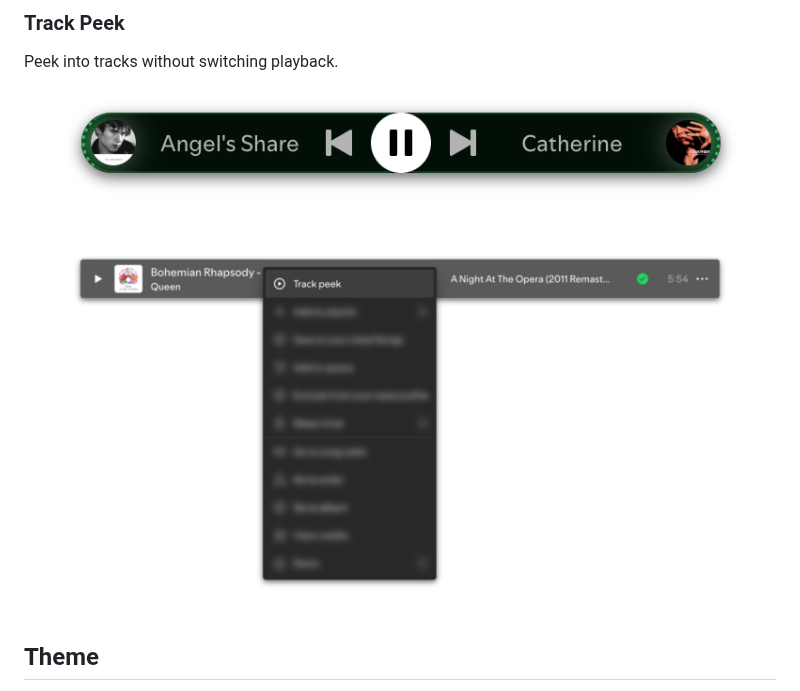
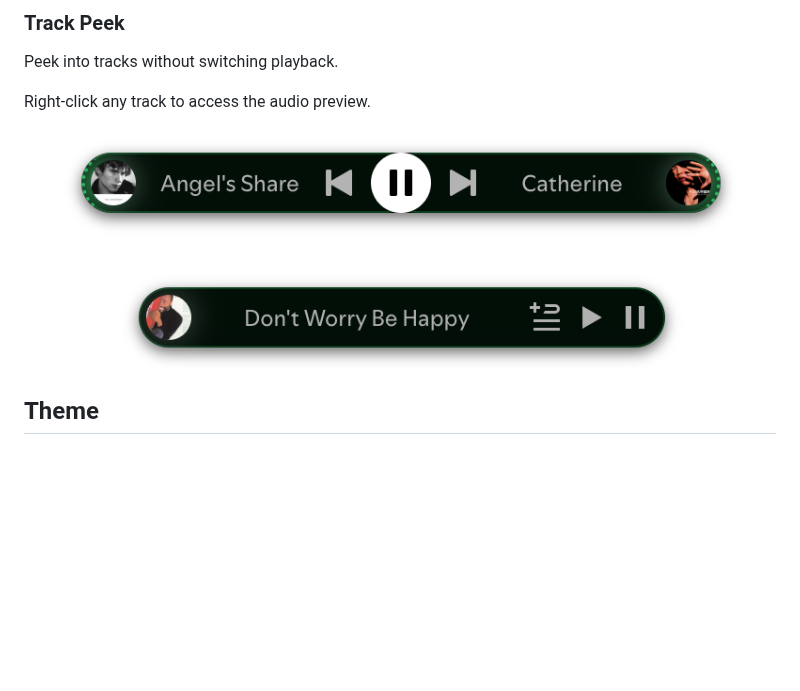
Before and after one commit to grasonchan/spotify-spice, a Markdown page: README.md, the part around the change. GitHub-like rendering; pictures changed too: screenshots/audio-preview.png (added), screenshots/track-peek-audio-preview.png (deleted); blank space fills up the shorter version.

Commit message:
docs(track-peek): update overview and preview assets for audio preview

```diff
--- a/README.md
+++ b/README.md
@@ -22,9 +22,11 @@ Use [Spicetify Marketplace](https://github.com/spicetify/marketplace) to install
 
 Peek into tracks without switching playback.
 
-![track-peek](screenshots/track-peek.png)
+Right-click any track to access the audio preview.
 
-![track-peek-audio-preview](screenshots/track-peek-audio-preview.png)
+![track-peek](screenshots/adjacent-tracks-peek.png)
+
+![track-peek-audio-preview](screenshots/audio-preview.png)
 
 ## Theme
 
```
Also changed, not shown: screenshots/adjacent-tracks-peek.png (renamed from screenshots/track-peek.png), screenshots/marketplace-track-peek.png.
